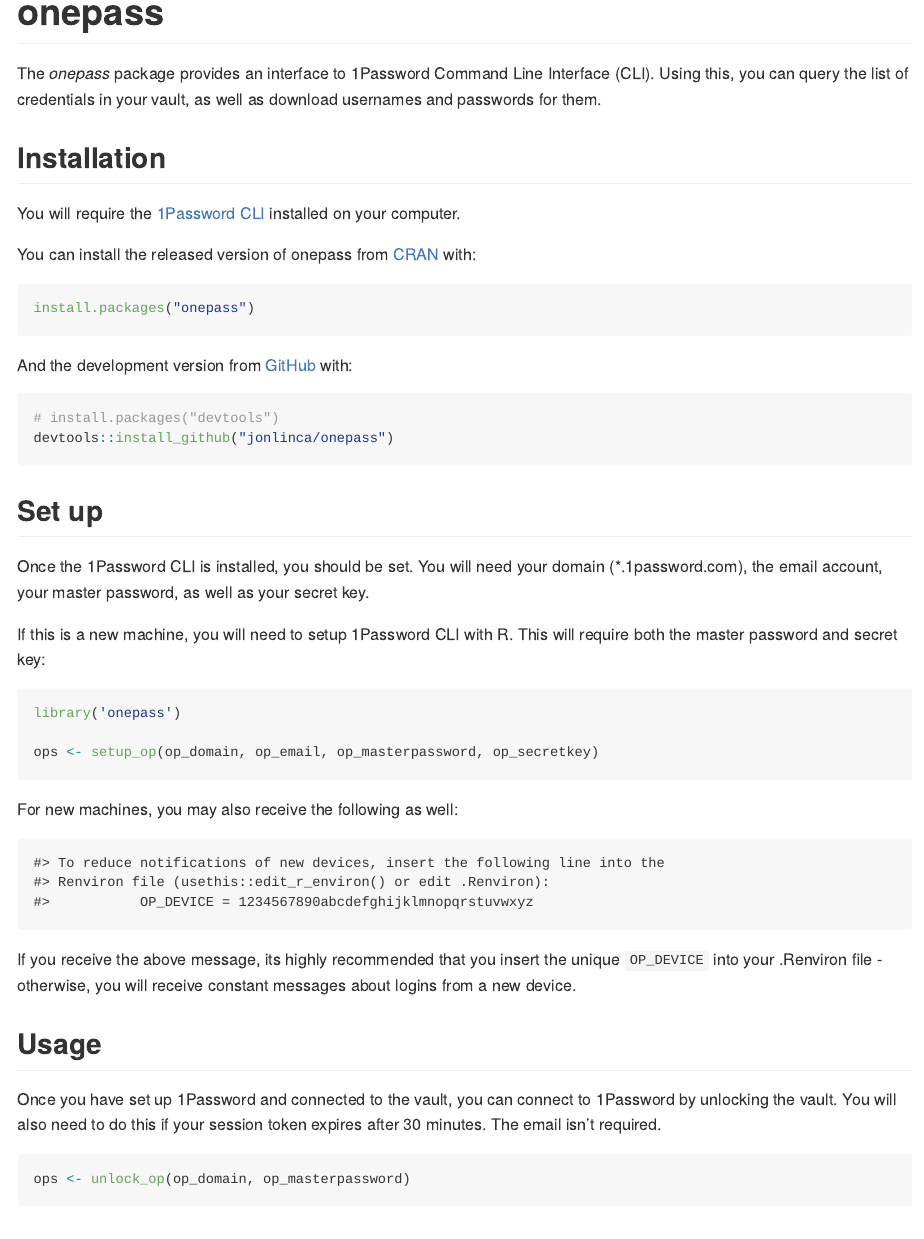
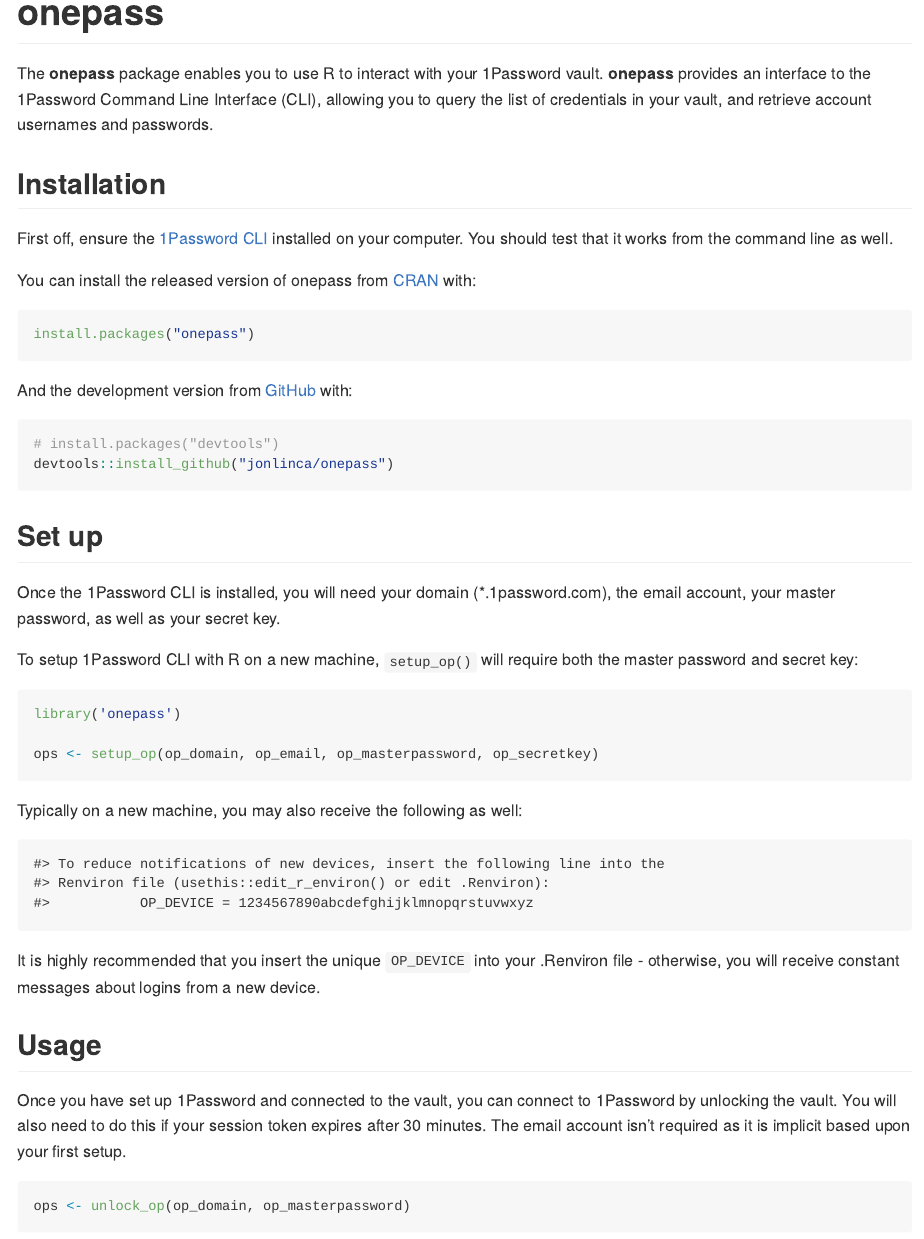
Before and after one commit to jonlinca/onepass, an R Markdown document (README.Rmd): the page in a window 1100 px wide, from its top. The pictures show the output file README.md that the author committed with the source, drawn offline in the style of GitHub.

Commit message:
Update readme

````diff
--- a/README.Rmd
+++ b/README.Rmd
@@ -23,11 +23,11 @@
 <!-- badges: start -->
 <!-- badges: end -->
 
-The *onepass* package provides an interface to 1Password Command Line Interface (CLI). Using this, you can query the list of credentials in your vault, as well as download usernames and passwords for them.
+The **onepass** package enables you to use R to interact with your 1Password vault. **onepass** provides an interface to the 1Password Command Line Interface (CLI), allowing you to query the list of credentials in your vault, and retrieve account usernames and passwords.
 
 ## Installation
 
-You will require the [1Password CLI](https://1password.com/downloads/command-line/) installed on your computer.
+First off, ensure the [1Password CLI](https://1password.com/downloads/command-line/) installed on your computer. You should test that it works from the command line as well.
 
 You can install the released version of onepass from [CRAN](https://CRAN.R-project.org) with:
 
@@ -44,9 +44,9 @@
 
 ## Set up
 
-Once the 1Password CLI is installed, you should be set. You will need your domain (*.1password.com), the email account, your master password, as well as your secret key.
+Once the 1Password CLI is installed, you will need your domain (*.1password.com), the email account, your master password, as well as your secret key.
 
-If this is a new machine, you will need to setup 1Password CLI with R. This will require both the master password and secret key:
+To setup 1Password CLI with R on a new machine, `setup_op()` will require both the master password and secret key:
 
 ```{r, message=FALSE}
 library('onepass')
@@ -54,18 +54,18 @@
 ops <- setup_op(op_domain, op_email, op_masterpassword, op_secretkey)
 ```
 
-For new machines, you may also receive the following as well:
+Typically on a new machine, you may also receive the following as well:
 
 ```{r, echo = FALSE}
 message("To reduce notifications of new devices, insert the following line into the \nRenviron file (usethis::edit_r_environ() or edit .Renviron):
           OP_DEVICE = 1234567890abcdefghijklmnopqrstuvwxyz")
 ```
 
-If you receive the above message, its highly recommended that you insert the unique `OP_DEVICE` into your .Renviron file - otherwise, you will receive constant messages about logins from a new device.
+It is highly recommended that you insert the unique `OP_DEVICE` into your .Renviron file - otherwise, you will receive constant messages about logins from a new device.
 
 ## Usage
 
-Once you have set up 1Password and connected to the vault, you can connect to 1Password by unlocking the vault. You will also need to do this if your session token expires after 30 minutes. The email isn't required.
+Once you have set up 1Password and connected to the vault, you can connect to 1Password by unlocking the vault. You will also need to do this if your session token expires after 30 minutes. The email account isn't required as it is implicit based upon your first setup.
 
 ```{r}
 ops <- unlock_op(op_domain, op_masterpassword)
````
Also changed, not shown: README.md, docs/pkgdown.yml, 1 other file.
